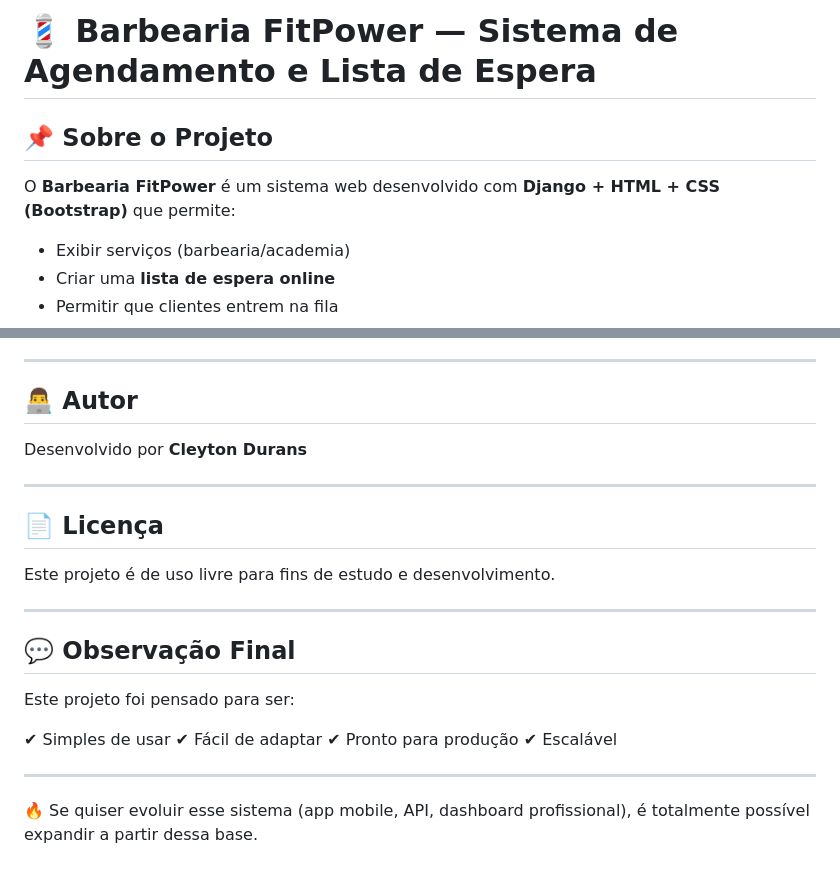
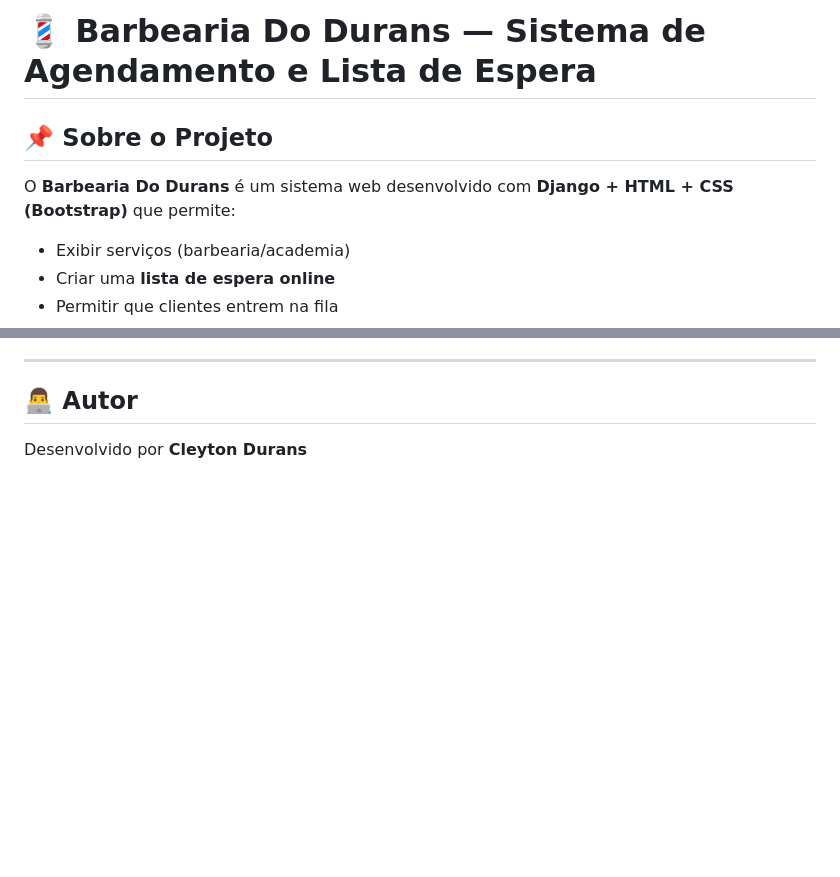
Before and after one commit to Cleyton-Durans/Barbearia, a Markdown page: README.md, 2 parts joined by grey strips. GitHub-like rendering; blank space fills up the shorter version.

Commit message:
Atualizar o README.md
Atualmente de Readme.

```diff
--- a/README.md
+++ b/README.md
@@ -1,8 +1,8 @@
-# 💈 Barbearia FitPower — Sistema de Agendamento e Lista de Espera
+# 💈 Barbearia Do Durans — Sistema de Agendamento e Lista de Espera
 
 ## 📌 Sobre o Projeto
 
-O **Barbearia FitPower** é um sistema web desenvolvido com **Django + HTML + CSS (Bootstrap)** que permite:
+O **Barbearia Do Durans** é um sistema web desenvolvido com **Django + HTML + CSS (Bootstrap)** que permite:
 
 * Exibir serviços (barbearia/academia)
 * Criar uma **lista de espera online**
@@ -289,24 +289,3 @@ DATABASES = {
 ## 👨‍💻 Autor
 
 Desenvolvido por **Cleyton Durans**
-
----
-
-## 📄 Licença
-
-Este projeto é de uso livre para fins de estudo e desenvolvimento.
-
----
-
-## 💬 Observação Final
-
-Este projeto foi pensado para ser:
-
-✔ Simples de usar
-✔ Fácil de adaptar
-✔ Pronto para produção
-✔ Escalável
-
----
-
-🔥 Se quiser evoluir esse sistema (app mobile, API, dashboard profissional), é totalmente possível expandir a partir dessa base.
```
